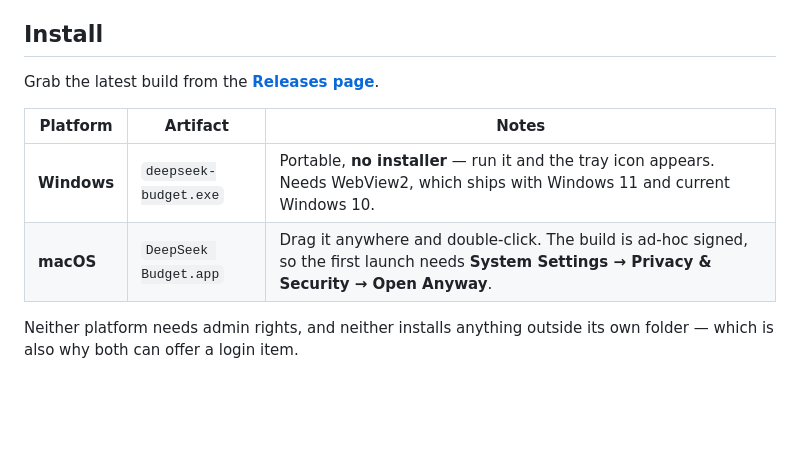
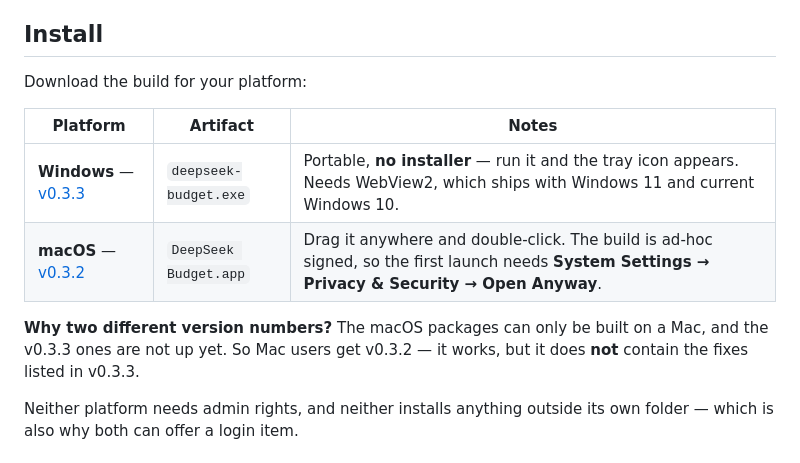
Before and after one commit to FAAATQ/DeepSeekBudget, a Markdown page: README.md, the part around the change. GitHub-like rendering; blank space fills up the shorter version.

Commit message:
README：下载表按平台给版本
原来写「从 Releases 页面下载最新构建」，指向 /releases/latest。而 v0.3.3 的
release 里只有 Windows exe —— Mac 用户照这句话点进去是空的。
现在表格里每个平台各自带版本链接，并写明为什么两个版本号不一样。

```diff
--- a/README.md
+++ b/README.md
@@ -19,12 +19,16 @@ The icon is the DeepSeek whale in one of three colours — **blue** off-peak, **
 
 ## Install
 
-Grab the latest build from the **[Releases page](https://github.com/FAAATQ/DeepSeekBudget/releases/latest)**.
+Download the build for your platform:
 
 | Platform | Artifact | Notes |
 |---|---|---|
-| **Windows** | `deepseek-budget.exe` | Portable, **no installer** — run it and the tray icon appears. Needs WebView2, which ships with Windows 11 and current Windows 10. |
-| **macOS** | `DeepSeek Budget.app` | Drag it anywhere and double-click. The build is ad-hoc signed, so the first launch needs **System Settings → Privacy & Security → Open Anyway**. |
+| **Windows** — [v0.3.3](https://github.com/FAAATQ/DeepSeekBudget/releases/tag/v0.3.3) | `deepseek-budget.exe` | Portable, **no installer** — run it and the tray icon appears. Needs WebView2, which ships with Windows 11 and current Windows 10. |
+| **macOS** — [v0.3.2](https://github.com/FAAATQ/DeepSeekBudget/releases/tag/v0.3.2) | `DeepSeek Budget.app` | Drag it anywhere and double-click. The build is ad-hoc signed, so the first launch needs **System Settings → Privacy & Security → Open Anyway**. |
+
+**Why two different version numbers?** The macOS packages can only be built on a Mac, and the
+v0.3.3 ones are not up yet. So Mac users get v0.3.2 — it works, but it does **not** contain the
+fixes listed in v0.3.3.
 
 Neither platform needs admin rights, and neither installs anything outside its own folder — which
 is also why both can offer a login item.
```
Also changed, not shown: README.zh-CN.md (+6 -3 lines).
